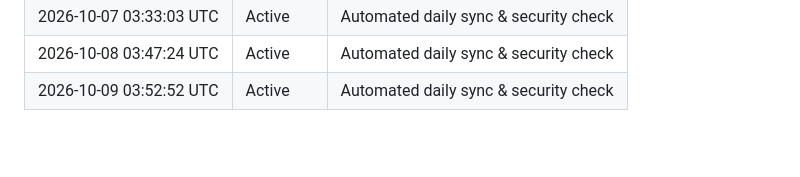
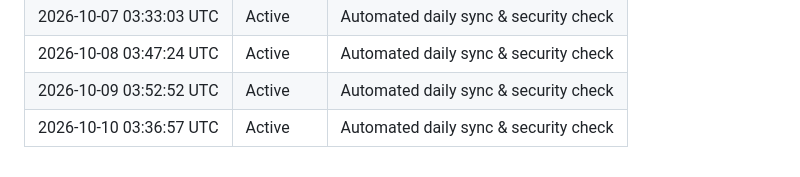
Before and after one commit to konark-17/NetSentinel-AI, a Markdown page: ACTIVITY.md, the part around the change. Rendered like a GitHub page; blank space fills up the shorter version.

Commit message:
chore(daily): automated sync 2026-10-10

```diff
--- a/ACTIVITY.md
+++ b/ACTIVITY.md
@@ -50,3 +50,4 @@ This file is automatically updated daily via GitHub Actions to record automated
 | 2026-10-07 03:33:03 UTC | Active | Automated daily sync & security check |
 | 2026-10-08 03:47:24 UTC | Active | Automated daily sync & security check |
 | 2026-10-09 03:52:52 UTC | Active | Automated daily sync & security check |
+| 2026-10-10 03:36:57 UTC | Active | Automated daily sync & security check |
```
